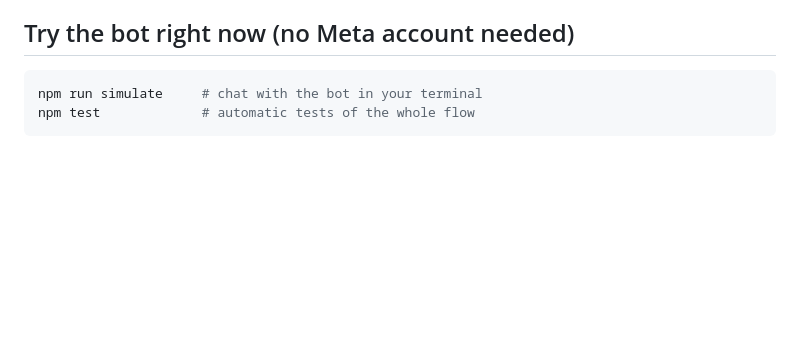
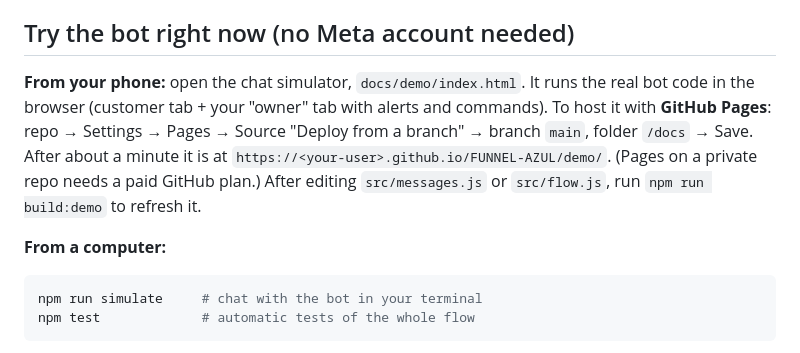
Before and after one commit to Gerard-Mateo/FUNNEL-AZUL, a Markdown page: README.md, the part around the change. Drawn GitHub-style; blank space fills up the shorter version.

````diff
--- a/README.md
+++ b/README.md
@@ -50,6 +50,14 @@ At any moment the customer can type **asesor** to talk to you (the bot goes quie
 
 ## Try the bot right now (no Meta account needed)
 
+**From your phone:** open the chat simulator, `docs/demo/index.html`. It runs the real bot code in the browser
+(customer tab + your "owner" tab with alerts and commands). To host it with **GitHub Pages**: repo
+→ Settings → Pages → Source "Deploy from a branch" → branch `main`, folder `/docs` → Save. After about a minute it is at
+`https://<your-user>.github.io/FUNNEL-AZUL/demo/`. (Pages on a private repo needs a paid GitHub plan.)
+After editing `src/messages.js` or `src/flow.js`, run `npm run build:demo` to refresh it.
+
+**From a computer:**
+
 ```bash
 npm run simulate     # chat with the bot in your terminal
 npm test             # automatic tests of the whole flow
````
Also changed, not shown: assets/cuaderno-thumb.jpg (added), 4 other files.
